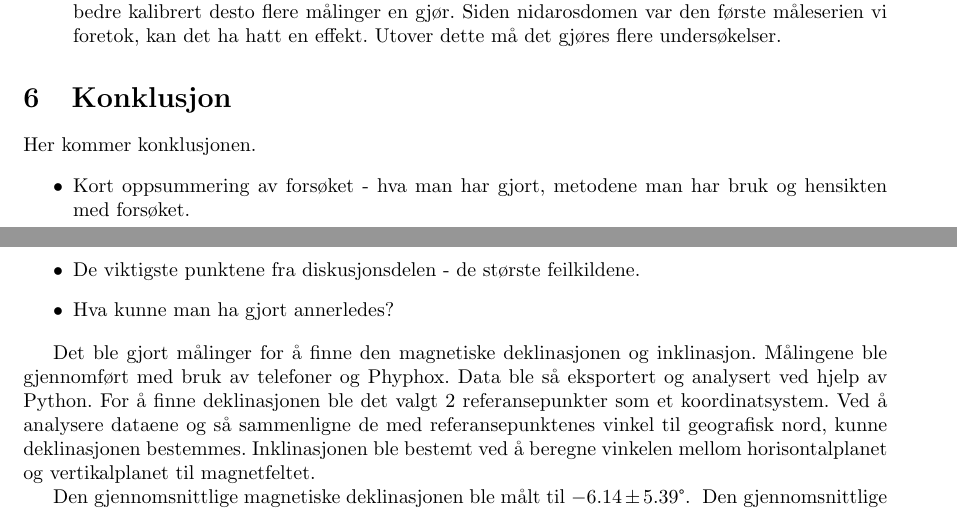
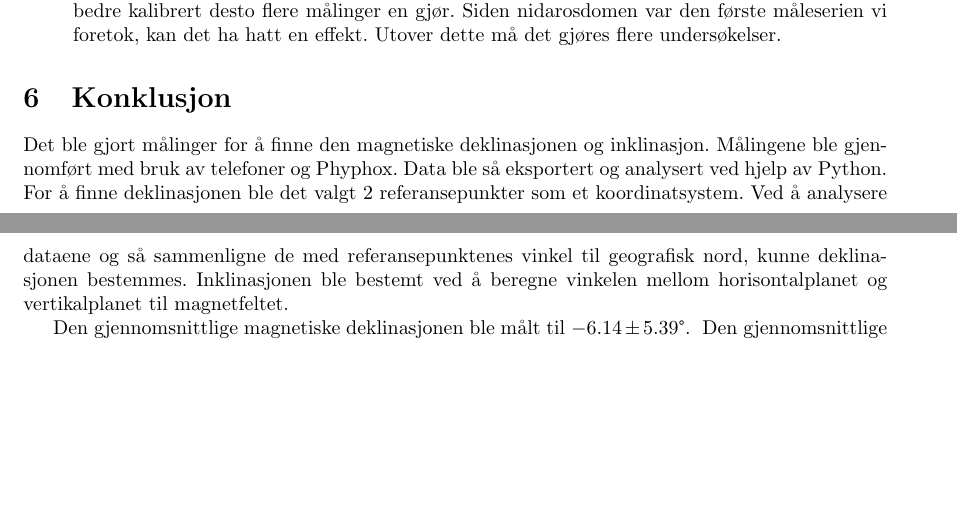
Before and after one commit to tncrdk/ELMAG-prosjekt-rapport, a LaTeX document (main.tex, which reads sections/Konklusjon.tex): two parts of pages 9 and 10 of 10, joined at a grey line, cut so that both start at the same text, the shorter picture padded with empty space. Compiled offline with pdfLaTeX.

Commit message:
Fjerna punkter

```diff
--- a/sections/Konklusjon.tex
+++ b/sections/Konklusjon.tex
@@ -1,12 +1,5 @@
 \section{Konklusjon}
-Her kommer konklusjonen.
 
-\begin{itemize}
-    \item Kort oppsummering av forsøket - hva man har gjort, metodene man har bruk og hensikten med forsøket.
-    \item oppsummering av slutningene man har kommet frem til.
-    \item De viktigste punktene fra diskusjonsdelen - de største feilkildene.
-    \item Hva kunne man ha gjort annerledes?
-\end{itemize}
 
 Det ble gjort målinger for å finne den magnetiske deklinasjonen og inklinasjon. Målingene ble gjennomført med bruk av telefoner og Phyphox. Data ble så eksportert og analysert ved hjelp av Python. For å finne deklinasjonen ble det valgt 2 referansepunkter som et koordinatsystem. Ved å analysere dataene og så sammenligne de med referansepunktenes vinkel til geografisk nord, kunne deklinasjonen bestemmes. Inklinasjonen ble bestemt ved å beregne vinkelen mellom horisontalplanet og vertikalplanet til magnetfeltet.
 
```
Also changed, not shown: sections/Sammendrag.tex (+0 -8 lines).
